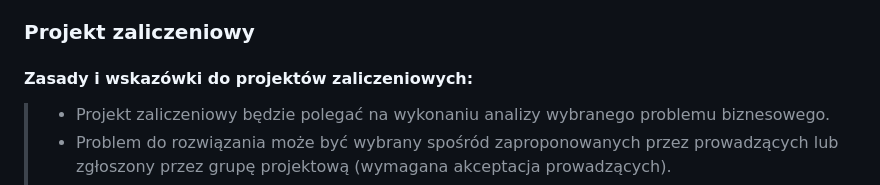
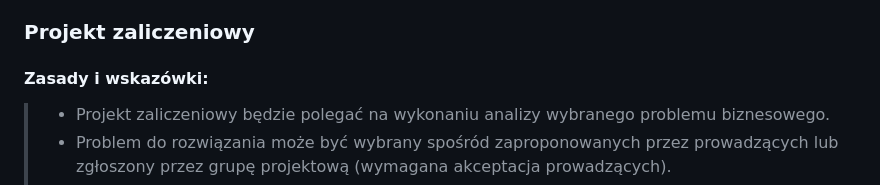
Before and after one commit to KrukUwr/Lab2023, a Markdown page: README.md, the part around the change. GitHub-like rendering.

```diff
--- a/README.md
+++ b/README.md
@@ -9,7 +9,7 @@
 
 ### Projekt zaliczeniowy
 
-#### Zasady i wskazówki do projektów zaliczeniowych:
+#### Zasady i wskazówki:
 >- Projekt zaliczeniowy będzie polegać na wykonaniu analizy wybranego problemu biznesowego.
 >- Problem do rozwiązania może być wybrany spośród zaproponowanych przez prowadzących lub zgłoszony przez grupę projektową (wymagana akceptacja prowadzących).
 >- Grupy projektowe będą liczyć 2-3 osoby.
```
